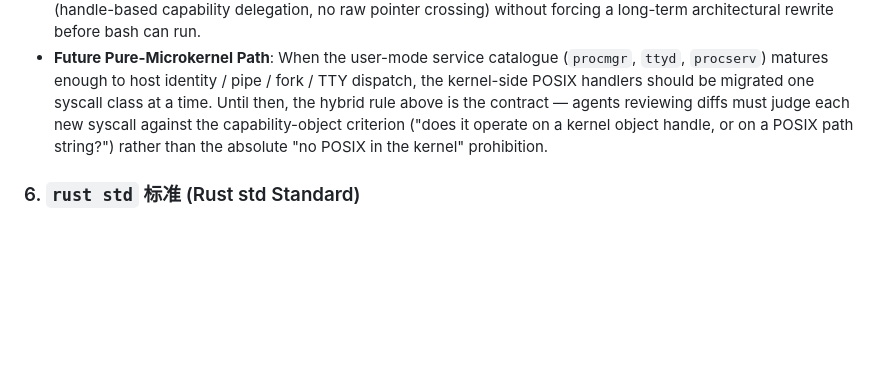
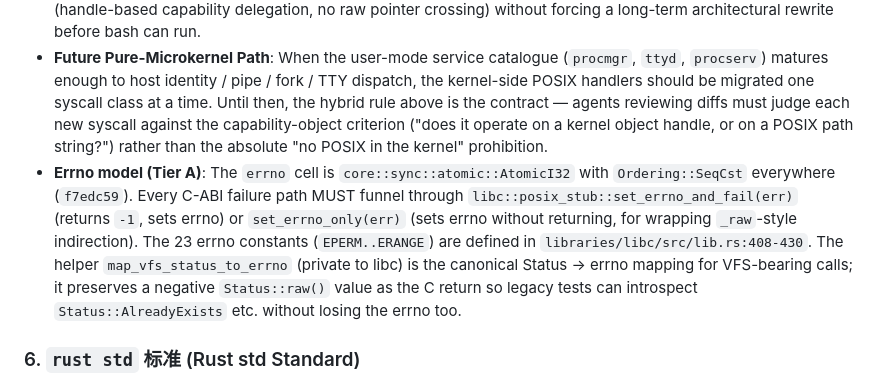
Before and after one commit to hnx-project/capsule-os, a Markdown page: DEVELOPMENT.md, the part around the change. Drawn GitHub-style; blank space fills up the shorter version.

Commit message:
docs(DEVELOPMENT): §5 errno model bullet (Tier A)
把 Tier A 交付的 errno atomicity + set_errno_and_fail/
set_errno_only + map_vfs_status_to_errno 这三项规则补到
DEVELOPMENT.md §5 — Hybrid Microkernel Boundary 之下，作为
后续 libc C-ABI 补丁的合约。

不进任何代码。97/97 testall 继续绿。

```diff
--- a/DEVELOPMENT.md
+++ b/DEVELOPMENT.md
@@ -33,6 +33,16 @@ To keep the codebase modular, robust, and safe, any code modification must adher
 *   **Inline Byte VFS Protocol**: `libc` translates classic POSIX file I/O operations into uniform VFS byte streams sent over synchronous IPC channels to `fileagent`. It hides low-level capability handle manipulations from standard programs, keeping POSIX code clean.
 *   **Hybrid Microkernel Boundary (Pangu 1.0)**: CapsuleOS Pangu 1.0 implements a **hybrid** microkernel model. The kernel exposes the S1–S8 POSIX-compatible syscall surface (`SYSCALL_GETUID`, `SYSCALL_PIPE_RW`, `SYSCALL_FCNTL`, `SYSCALL_IOCTL`, `SYSCALL_TTY_*`, `SYSCALL_FORK`, ...) directly because every downstream user — bash, osh, GNU coreutils — expects them through the C-ABI. The boundary is enforced at a different level: **the kernel does not implement a POSIX VFS or filesystem**. File/directory traversal goes through `fileagent`'s IPC VFS byte stream (the *Inline Byte VFS Protocol* rule above); the POSIX syscalls the kernel handles itself only operate on the kernel's *capability objects* (FdEntry::Pipe, FdEntry::Tty, FdEntry::File, HandleTable, Channel, VMOs, PTYs) — never on POSIX pathnames, inodes, or mode bits. This preserves the **security perimeter** (handle-based capability delegation, no raw pointer crossing) without forcing a long-term architectural rewrite before bash can run.
 *   **Future Pure-Microkernel Path**: When the user-mode service catalogue (`procmgr`, `ttyd`, `procserv`) matures enough to host identity / pipe / fork / TTY dispatch, the kernel-side POSIX handlers should be migrated one syscall class at a time. Until then, the hybrid rule above is the contract — agents reviewing diffs must judge each new syscall against the capability-object criterion ("does it operate on a kernel object handle, or on a POSIX path string?") rather than the absolute "no POSIX in the kernel" prohibition.
+*   **Errno model (Tier A)**:  The `errno` cell is `core::sync::atomic::AtomicI32`
+    with `Ordering::SeqCst` everywhere (`f7edc59`).  Every C-ABI failure path
+    MUST funnel through `libc::posix_stub::set_errno_and_fail(err)` (returns
+    `-1`, sets errno) or `set_errno_only(err)` (sets errno without returning,
+    for wrapping `_raw`-style indirection).  The 23 errno constants
+    (`EPERM..ERANGE`) are defined in `libraries/libc/src/lib.rs:408-430`.
+    The helper `map_vfs_status_to_errno` (private to libc) is the canonical
+    Status → errno mapping for VFS-bearing calls; it preserves a negative
+    `Status::raw()` value as the C return so legacy tests can introspect
+    `Status::AlreadyExists` etc. without losing the errno too.
 
 ### 6. `rust std` 标准 (Rust std Standard)
 *   **Custom `#![no_std]` Stdlib**: `libraries/libstd` provides standard collections (`Vec`, `String`, `Box`, `BTreeMap`, etc.) and formatting macros (`println!`) to user-space.
```
